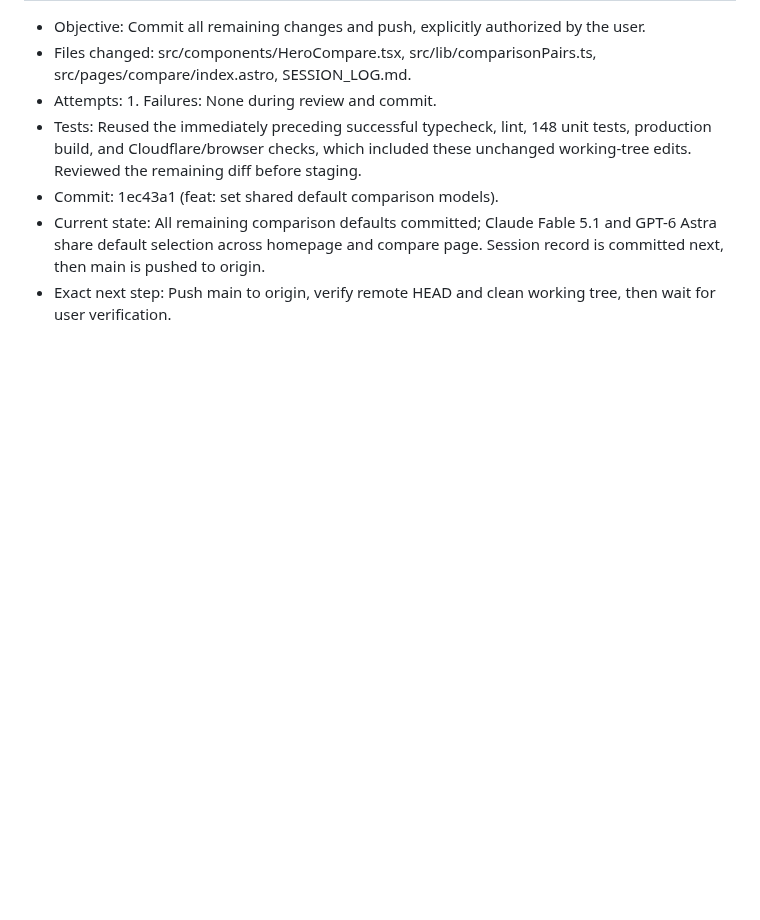
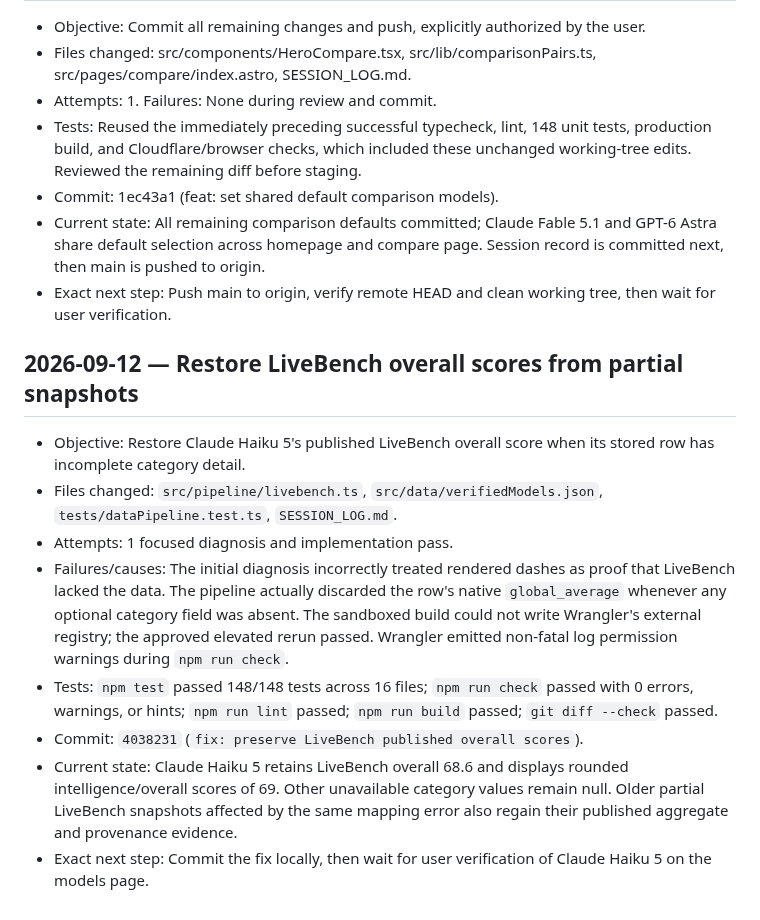
Before and after one commit to D-Flint/ai-model-web, a Markdown page: SESSION_LOG.md, the part around the change. Drawn GitHub-style; blank space fills up the shorter version.

Commit message:
docs: record LiveBench score restoration

```diff
--- a/SESSION_LOG.md
+++ b/SESSION_LOG.md
@@ -719,3 +719,14 @@
 - Commit: 1ec43a1 (feat: set shared default comparison models).
 - Current state: All remaining comparison defaults committed; Claude Fable 5.1 and GPT-6 Astra share default selection across homepage and compare page. Session record is committed next, then main is pushed to origin.
 - Exact next step: Push main to origin, verify remote HEAD and clean working tree, then wait for user verification.
+
+## 2026-09-12 — Restore LiveBench overall scores from partial snapshots
+
+- Objective: Restore Claude Haiku 5's published LiveBench overall score when its stored row has incomplete category detail.
+- Files changed: `src/pipeline/livebench.ts`, `src/data/verifiedModels.json`, `tests/dataPipeline.test.ts`, `SESSION_LOG.md`.
+- Attempts: 1 focused diagnosis and implementation pass.
+- Failures/causes: The initial diagnosis incorrectly treated rendered dashes as proof that LiveBench lacked the data. The pipeline actually discarded the row's native `global_average` whenever any optional category field was absent. The sandboxed build could not write Wrangler's external registry; the approved elevated rerun passed. Wrangler emitted non-fatal log permission warnings during `npm run check`.
+- Tests: `npm test` passed 148/148 tests across 16 files; `npm run check` passed with 0 errors, warnings, or hints; `npm run lint` passed; `npm run build` passed; `git diff --check` passed.
+- Commit: `4038231` (`fix: preserve LiveBench published overall scores`).
+- Current state: Claude Haiku 5 retains LiveBench overall 68.6 and displays rounded intelligence/overall scores of 69. Other unavailable category values remain null. Older partial LiveBench snapshots affected by the same mapping error also regain their published aggregate and provenance evidence.
+- Exact next step: Commit the fix locally, then wait for user verification of Claude Haiku 5 on the models page.
```
